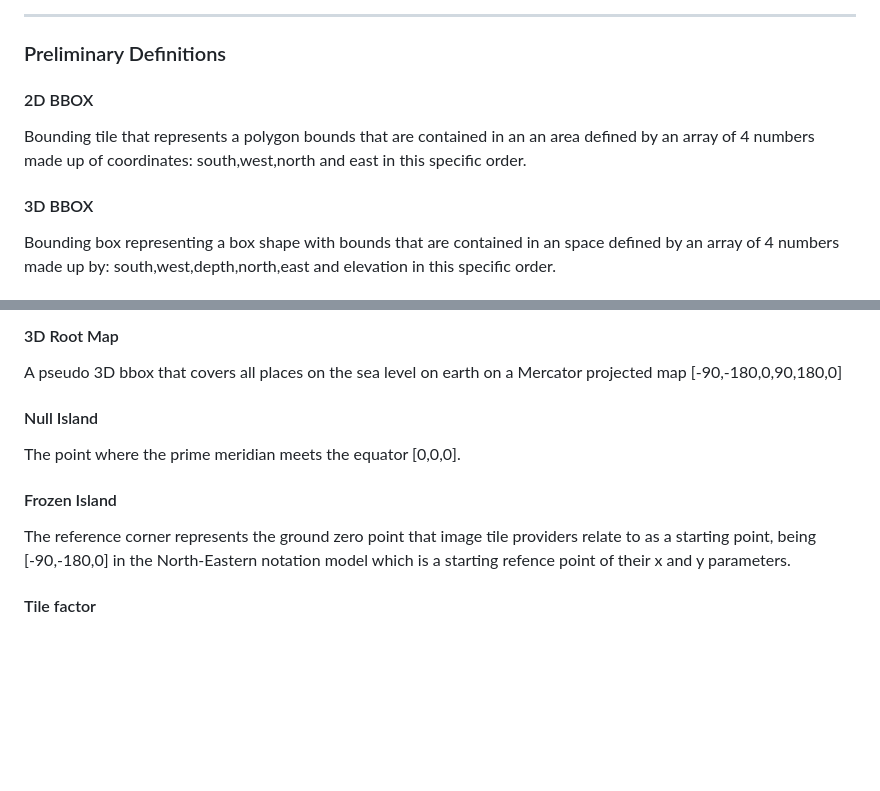
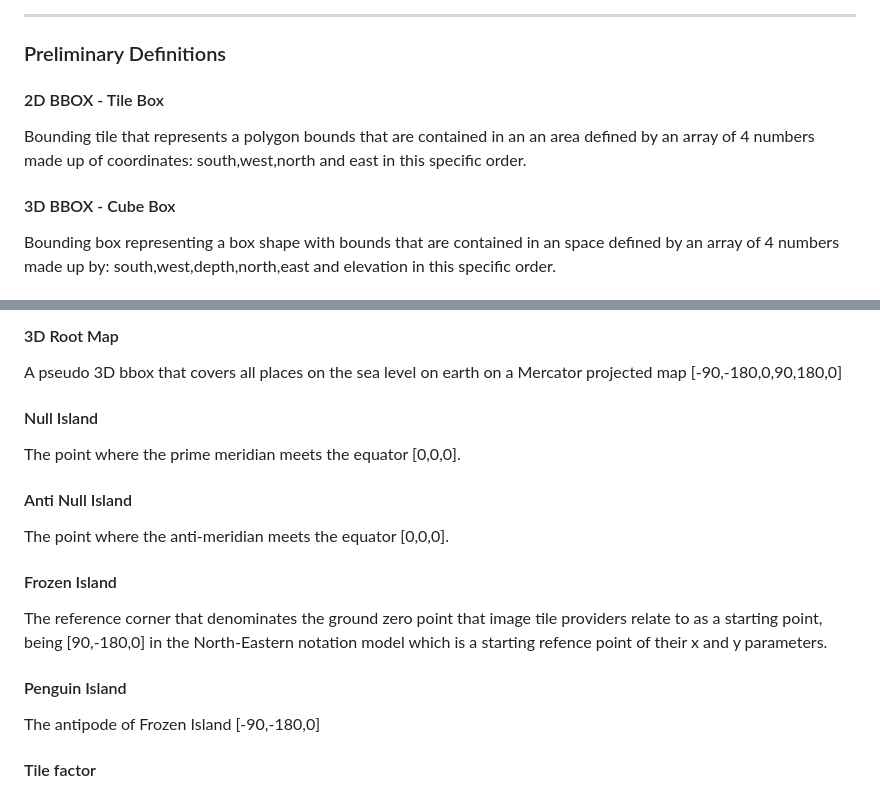
Before and after one commit to dTile/DT, a Markdown page: docs/spec.md, 2 parts joined by grey strips. Drawn GitHub-style; blank space fills up the shorter version.

```diff
--- a/docs/spec.md
+++ b/docs/spec.md
@@ -26,10 +26,10 @@ The maximum number of tiles is 100 power of G. A tile on granularity 7 on the eq
 
 ### Preliminary Definitions
 
-#### 2D BBOX
+#### 2D BBOX - Tile Box
 Bounding tile that represents a polygon bounds that are contained in an an area defined by an array of 4 numbers made up of coordinates: south,west,north and east in this specific order.
 
-#### 3D BBOX
+#### 3D BBOX - Cube Box
 Bounding box representing a box shape with bounds that are contained in an space defined by an array of 4 numbers made up by: south,west,depth,north,east and elevation in this specific order.
 
 #### 2D Root Map
@@ -41,8 +41,14 @@ A pseudo 3D bbox that covers all places on the sea level on earth on a Mercator
 #### Null Island
 The point where the prime meridian meets the equator [0,0,0].
 
+#### Anti Null Island
+The point where the anti-meridian meets the equator [0,0,0].
+
 #### Frozen Island
-The reference corner represents the ground zero point that image tile providers relate to as a starting point, being [-90,-180,0] in the North-Eastern notation model which is a starting refence point of their x and y parameters.
+The reference corner that denominates the ground zero point that image tile providers relate to as a starting point, being [90,-180,0] in the North-Eastern notation model which is a starting refence point of their x and y parameters.
+
+#### Penguin Island
+The antipode of Frozen Island  [-90,-180,0]
 
 #### Tile factor
 The number of tiles that fill up 2D root map horizontally or vertically which is calculated by powering 10 by G (Granularity).
```
